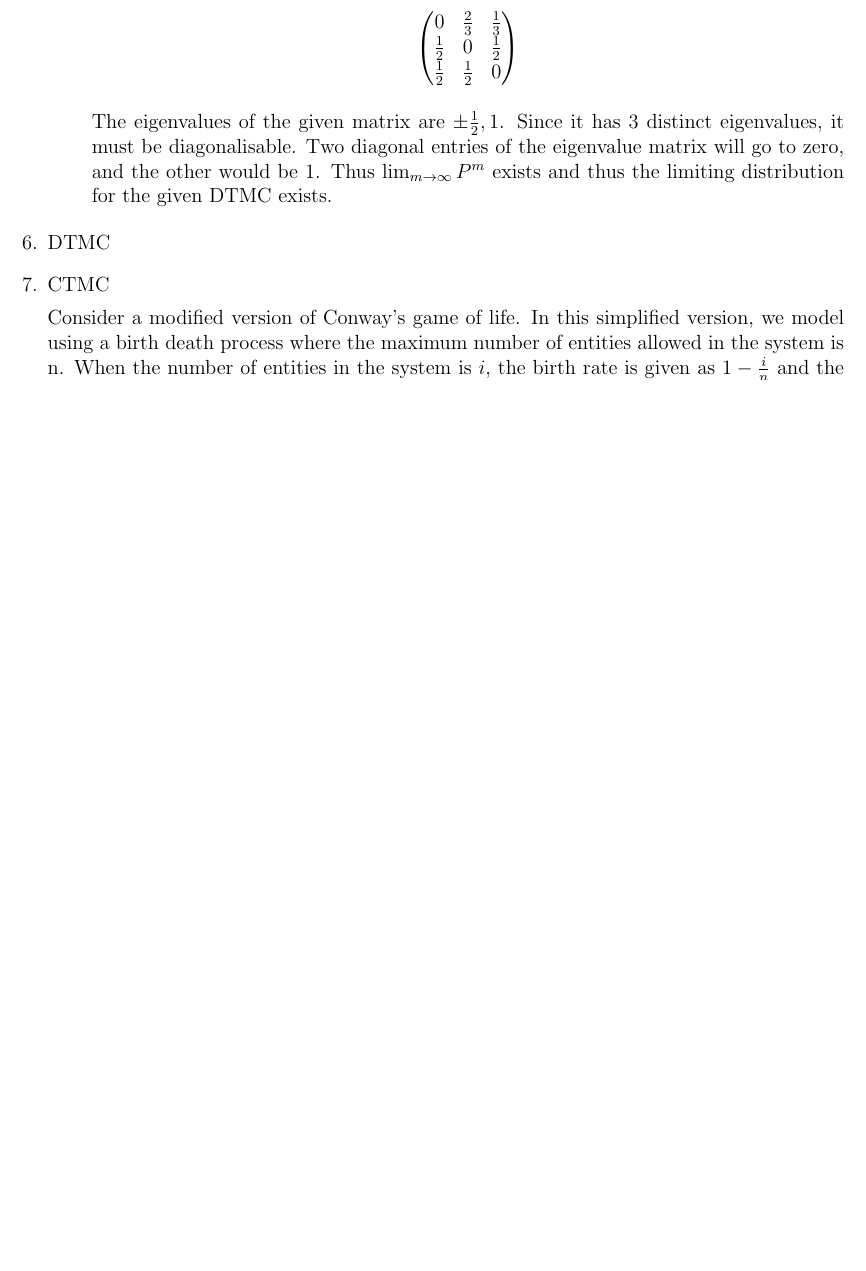
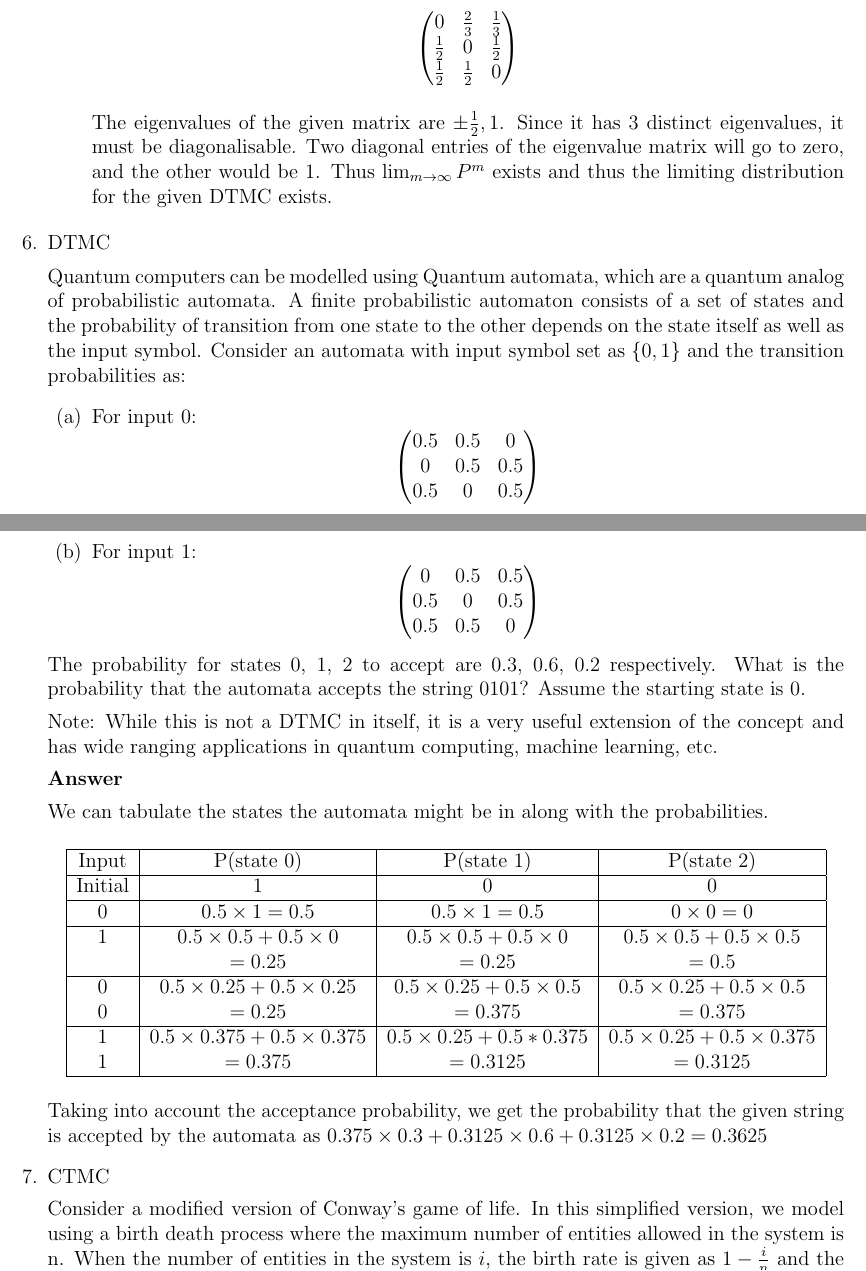
Before and after one commit to arpit-saxena/MTL106_Assign2, a LaTeX problem sheet (2018MT10742_Assignment2.tex): part of page 3 of 12 before the commit and two parts of pages 3 and 4 of 13 after it, the two joined at a grey line, cut so that both start at the same text, the shorter picture padded with empty space. Compiled offline with pdfLaTeX.

Commit message:
Add DTMC Q2

```diff
--- a/2018MT10742_Assignment2.tex
+++ b/2018MT10742_Assignment2.tex
@@ -5,6 +5,7 @@
 \usepackage{amssymb}
 \usepackage{amstext}
 \usepackage{tikz}
+\usepackage{multirow}
 \usetikzlibrary{automata, positioning}
 \setlength{\textheight}{8.875in} \setlength{\textwidth}{6.875in}
 \setlength{\columnsep}{0.3125in} \setlength{\topmargin}{0in}
@@ -186,7 +187,66 @@
 }
 
 
-\item DTMC
+\item {
+    DTMC
+
+    Quantum computers can be modelled using Quantum automata, which are a quantum analog
+    of probabilistic automata. A finite probabilistic automaton consists of a set of states
+    and the probability of transition from one state to the other depends on the state itself
+    as well as the input symbol. Consider an automata with input symbol set as \(\{0, 1\}\)
+    and the transition probabilities as:
+    \begin{enumerate}
+        \item {
+            For input 0:
+            \[\begin{pmatrix}
+                0.5 & 0.5 & 0 \\
+                0 & 0.5 & 0.5 \\
+                0.5 & 0 & 0.5
+            \end{pmatrix}\]
+        }
+        \item {
+            For input 1:
+            \[\begin{pmatrix}
+                0 & 0.5 & 0.5 \\
+                0.5 & 0 & 0.5 \\
+                0.5 & 0.5 & 0
+            \end{pmatrix}\]
+        }
+    \end{enumerate}
+    The probability for states 0, 1, 2 to accept are 0.3, 0.6, 0.2 respectively.
+    What is the probability that the automata accepts the string 0101? Assume the starting
+    state is 0.
+
+    Note: While this is not a DTMC in itself, it is a very useful extension of the
+    concept and has wide ranging applications in quantum computing, machine learning, etc.
+
+    \textbf{Answer}
+
+    We can tabulate the states the automata might be in along with the probabilities.
+
+    \begin{center}\begin{tabular}{| c | c | c | c |}
+        \hline
+        Input & P(state 0) & P(state 1) & P(state 2) \\
+        \hline
+        Initial & 1 & 0 & 0 \\
+        \hline
+        0 & \(0.5 \times 1 = 0.5\) & \(0.5 \times 1 = 0.5\) & \(0 \times 0 = 0\) \\
+        \hline
+        1 & \(0.5 \times 0.5 + 0.5 \times 0 \) & \(0.5 \times 0.5 + 0.5 \times 0\) & \(0.5 \times 0.5 + 0.5 \times 0.5\) \\
+          & \(= 0.25\) & \(= 0.25\) & \(= 0.5\) \\
+        \hline
+        0 & \(0.5 \times 0.25 + 0.5 \times 0.25\) & \(0.5 \times 0.25 + 0.5 \times 0.5\) & \(0.5 \times 0.25 + 0.5 \times 0.5\) \\
+        0 & \(= 0.25\) & \(= 0.375\) & \(= 0.375\) \\
+        \hline
+        1 & \(0.5 \times 0.375 + 0.5 \times 0.375\) & \(0.5 \times 0.25 + 0.5 * 0.375\) & \(0.5 \times 0.25 + 0.5 \times 0.375\) \\
+        1 & \(= 0.375\) & \(= 0.3125\) & \(= 0.3125\) \\
+        \hline
+    \end{tabular}\end{center}
+
+    Taking into account the acceptance probability, we get the probability that the given
+    string is accepted by the automata as
+    \(0.375 \times 0.3 + 0.3125 \times 0.6 + 0.3125 \times 0.2 = 0.3625\)
+}
 
 \item {
     CTMC
```
Also changed, not shown: 2018MT10742_Assignment2.pdf, 2018MT10742_Assignment2.tex (4 more changed lines).
